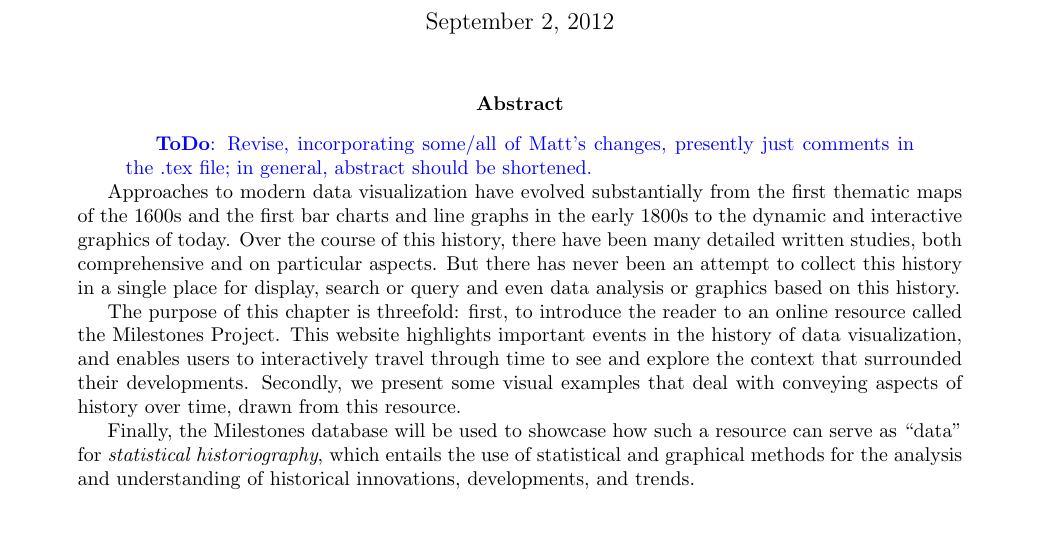
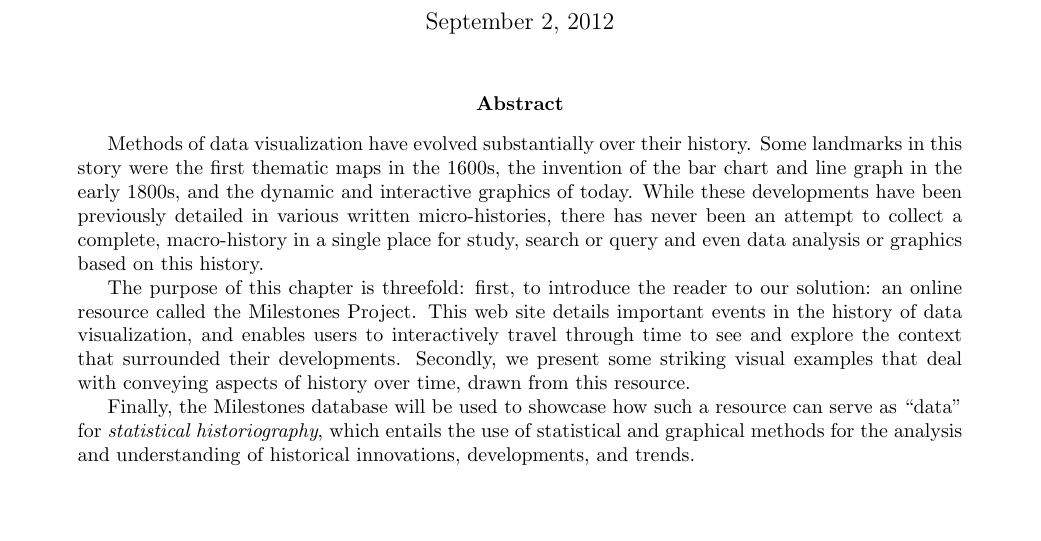
Before and after one commit to friendly/VisibleNumbers, a LaTeX paper (FriendlySigal2012.tex): part of page 1 of 17, cut so that both start at the same text, the shorter picture padded with empty space. Compiled offline with pdfLaTeX.

Commit message:
revised abstract, incorporating some of Matt

```diff
--- a/FriendlySigal2012.tex
+++ b/FriendlySigal2012.tex
@@ -49,7 +49,7 @@
 \maketitle
 
 \begin{abstract}
-\TODO{Revise, incorporating some/all of Matt's changes, presently just comments in the .tex file; in general, abstract should be shortened.}
+%\TODO{Revise, incorporating some/all of Matt's changes, presently just comments in the .tex file; in general, abstract %should be shortened.}
 \begin{comment}
 Re-reading the abstract, I think it could be rephrased slightly to update the language with more modern historical scholarship (most of the changes are in paragraph 1).  Here is what I propose:
 
@@ -67,9 +67,18 @@ Finally, the Milestones database itself will be used to showcase how such a reso
 which entails the use of statistical and graphical methods for the analysis and understanding of historical innovations, developments, and trends.
 \end{comment}
 
+Methods of data visualization have evolved substantially over their history.
+Some landmarks in this story were the first thematic maps in the 1600s, the invention of the bar chart and line graph in the early 1800s,
+and the dynamic and interactive graphics of today.
+While these developments have been previously detailed in various written micro-histories,
+there has never been an attempt to collect a complete, macro-history in a single place for study, search or query and even data analysis or graphics based on this history.
+
+\begin{comment}
 Approaches to modern data visualization have evolved substantially from the first thematic maps of the 1600s and the first bar charts and line graphs in the early 1800s to the dynamic and interactive graphics of today. Over the course of this history, there have been many detailed written studies, both comprehensive and on particular aspects. But there has never been an attempt to collect this history in a single place for display, search or query and even data analysis or graphics based on this history.
+\end{comment}
 
-The purpose of this chapter is threefold: first, to introduce the reader to an online resource called the Milestones Project. This website highlights important events in the history of data visualization, and enables users to interactively travel through time to see and explore the context that surrounded their developments. Secondly, we present some visual examples that deal with conveying aspects of history over time, drawn from this resource.
+The purpose of this chapter is threefold: first, to introduce the reader to our solution: an online resource called the Milestones Project. This web site details  important events in the history of data visualization, and enables users to interactively travel through time to see and explore the context that surrounded their developments.
+Secondly, we present some striking visual examples that deal with conveying aspects of history over time, drawn from this resource.
 
 Finally, the Milestones database will be used to showcase how such a resource can serve as ``data'' for \emph{statistical historiography}, which entails the use of statistical and graphical methods for the analysis and understanding of historical innovations, developments, and trends.
 \end{abstract}
```
Also changed, not shown: FriendlySigal2012.pdf, 2 other files.
